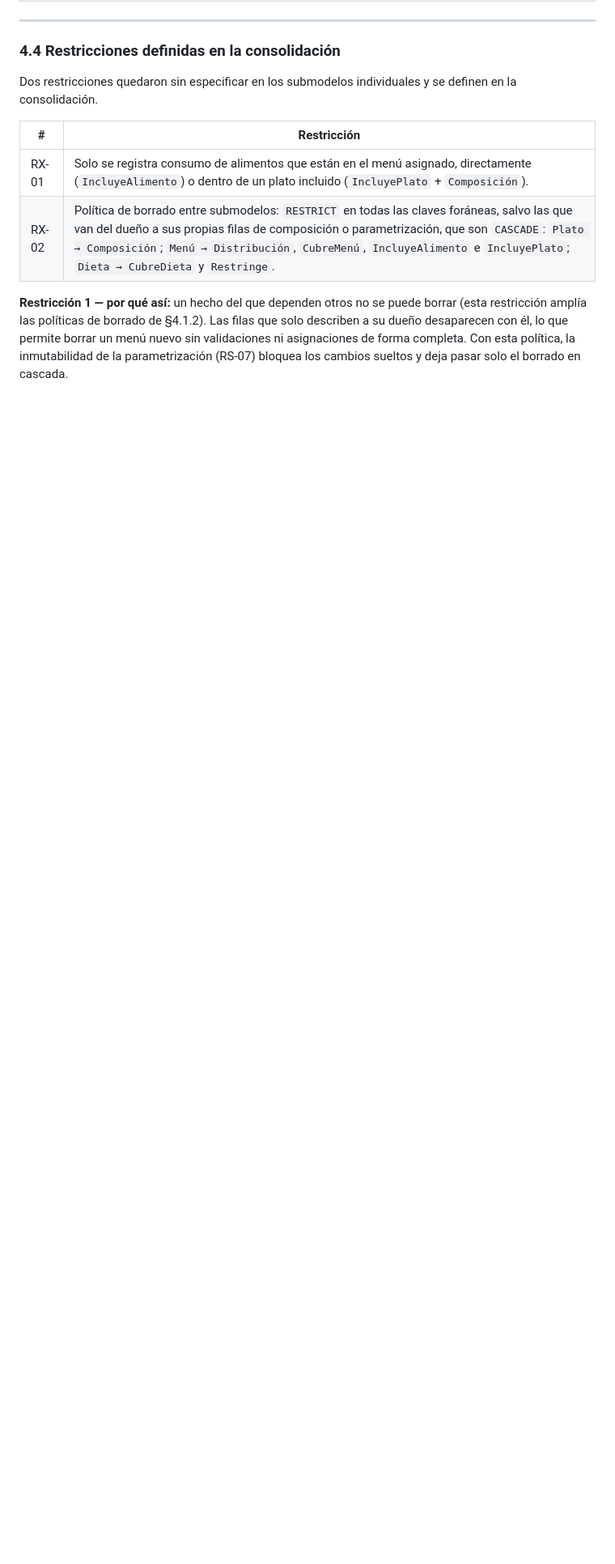
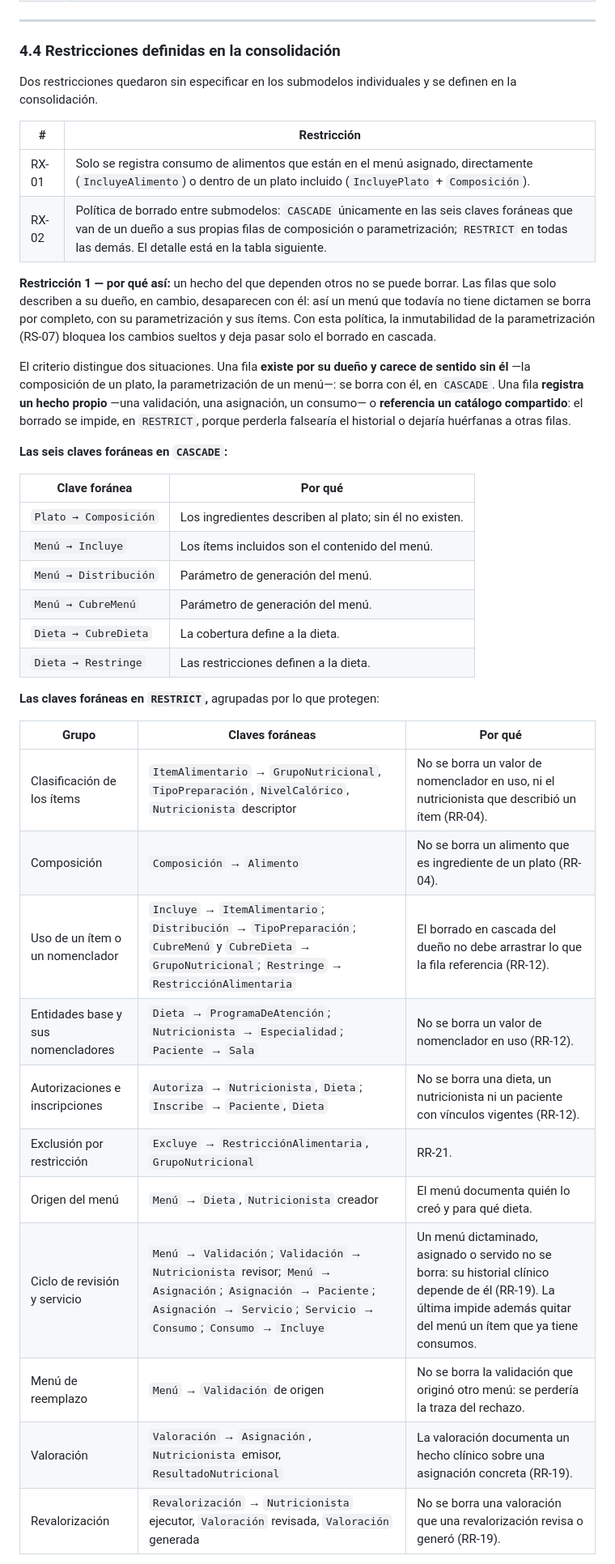
Before and after one commit to Team-Bales/Menus-Nutricionales, a Markdown page: docs/informe.md, the part around one of its changes. Shown at 81% size. GitHub-like rendering; blank space fills up the shorter version.

Commit message:
docs(informe): politica de borrado completa por clave foranea
La nota de la seccion 4.1.2 hablaba de "las cuatro restricciones de borrado
marcadas con ON DELETE RESTRICT" mientras RX-02 introducia CASCADE en varias
claves foraneas, lo que se leia como una contradiccion. No lo era, porque son
claves distintas, pero la redaccion no permitia verlo.

RX-02 pasa de una linea ambigua a la politica completa: las seis claves foraneas
en CASCADE una por una, las demas en RESTRICT agrupadas por lo que protegen, y el
criterio que separa ambos casos. La tabla se levanto del esquema ya mergeado en
el #153 y lo cubre entero, incluida la clave foranea del menu de reemplazo que
introduce la decision D1.

Senalamiento del profesor P3-3; ver #180.

```diff
--- a/docs/informe.md
+++ b/docs/informe.md
@@ -321,6 +321,36 @@ Dos restricciones quedaron sin especificar en los submodelos individuales y se d
 | # | Restricción |
 |---|---|
 | RX-01 | Solo se registra consumo de alimentos que están en el menú asignado, directamente (`IncluyeAlimento`) o dentro de un plato incluido (`IncluyePlato` + `Composición`). |
-| RX-02 | Política de borrado entre submodelos: `RESTRICT` en todas las claves foráneas, salvo las que van del dueño a sus propias filas de composición o parametrización, que son `CASCADE`: `Plato → Composición`; `Menú → Distribución`, `CubreMenú`, `IncluyeAlimento` e `IncluyePlato`; `Dieta → CubreDieta` y `Restringe`. |
+| RX-02 | Política de borrado entre submodelos: `CASCADE` únicamente en las seis claves foráneas que van de un dueño a sus propias filas de composición o parametrización; `RESTRICT` en todas las demás. El detalle está en la tabla siguiente. |
 
-**Restricción 1 — por qué así:** un hecho del que dependen otros no se puede borrar (esta restricción amplía las políticas de borrado de §4.1.2). Las filas que solo describen a su dueño desaparecen con él, lo que permite borrar un menú nuevo sin validaciones ni asignaciones de forma completa. Con esta política, la inmutabilidad de la parametrización (RS-07) bloquea los cambios sueltos y deja pasar solo el borrado en cascada.
+**Restricción 1 — por qué así:** un hecho del que dependen otros no se puede borrar. Las filas que solo describen a su dueño, en cambio, desaparecen con él: así un menú que todavía no tiene dictamen se borra por completo, con su parametrización y sus ítems. Con esta política, la inmutabilidad de la parametrización (RS-07) bloquea los cambios sueltos y deja pasar solo el borrado en cascada.
+
+El criterio distingue dos situaciones. Una fila **existe por su dueño y carece de sentido sin él** —la composición de un plato, la parametrización de un menú—: se borra con él, en `CASCADE`. Una fila **registra un hecho propio** —una validación, una asignación, un consumo— o **referencia un catálogo compartido**: el borrado se impide, en `RESTRICT`, porque perderla falsearía el historial o dejaría huérfanas a otras filas.
+
+**Las seis claves foráneas en `CASCADE`:**
+
+| Clave foránea | Por qué |
+|---|---|
+| `Plato → Composición` | Los ingredientes describen al plato; sin él no existen. |
+| `Menú → Incluye` | Los ítems incluidos son el contenido del menú. |
+| `Menú → Distribución` | Parámetro de generación del menú. |
+| `Menú → CubreMenú` | Parámetro de generación del menú. |
+| `Dieta → CubreDieta` | La cobertura define a la dieta. |
+| `Dieta → Restringe` | Las restricciones definen a la dieta. |
+
+**Las claves foráneas en `RESTRICT`,** agrupadas por lo que protegen:
+
+| Grupo | Claves foráneas | Por qué |
+|---|---|---|
+| Clasificación de los ítems | `ItemAlimentario` → `GrupoNutricional`, `TipoPreparación`, `NivelCalórico`, `Nutricionista` descriptor | No se borra un valor de nomenclador en uso, ni el nutricionista que describió un ítem (RR-04). |
+| Composición | `Composición` → `Alimento` | No se borra un alimento que es ingrediente de un plato (RR-04). |
+| Uso de un ítem o un nomenclador | `Incluye` → `ItemAlimentario`; `Distribución` → `TipoPreparación`; `CubreMenú` y `CubreDieta` → `GrupoNutricional`; `Restringe` → `RestricciónAlimentaria` | El borrado en cascada del dueño no debe arrastrar lo que la fila referencia (RR-12). |
+| Entidades base y sus nomencladores | `Dieta` → `ProgramaDeAtención`; `Nutricionista` → `Especialidad`; `Paciente` → `Sala` | No se borra un valor de nomenclador en uso (RR-12). |
+| Autorizaciones e inscripciones | `Autoriza` → `Nutricionista`, `Dieta`; `Inscribe` → `Paciente`, `Dieta` | No se borra una dieta, un nutricionista ni un paciente con vínculos vigentes (RR-12). |
+| Exclusión por restricción | `Excluye` → `RestricciónAlimentaria`, `GrupoNutricional` | RR-21. |
+| Origen del menú | `Menú` → `Dieta`, `Nutricionista` creador | El menú documenta quién lo creó y para qué dieta. |
+| Ciclo de revisión y servicio | `Menú` → `Validación`; `Validación` → `Nutricionista` revisor; `Menú` → `Asignación`; `Asignación` → `Paciente`; `Asignación` → `Servicio`; `Servicio` → `Consumo`; `Consumo` → `Incluye` | Un menú dictaminado, asignado o servido no se borra: su historial clínico depende de él (RR-19). La última impide además quitar del menú un ítem que ya tiene consumos. |
+| Menú de reemplazo | `Menú` → `Validación` de origen | No se borra la validación que originó otro menú: se perdería la traza del rechazo. |
+| Valoración | `Valoración` → `Asignación`, `Nutricionista` emisor, `ResultadoNutricional` | La valoración documenta un hecho clínico sobre una asignación concreta (RR-19). |
+| Revalorización | `Revalorización` → `Nutricionista` ejecutor, `Valoración` revisada, `Valoración` generada | No se borra una valoración que una revalorización revisa o generó (RR-19). |
+
```
Also changed, not shown: other parts of docs/informe.md (+2 -1 lines).
